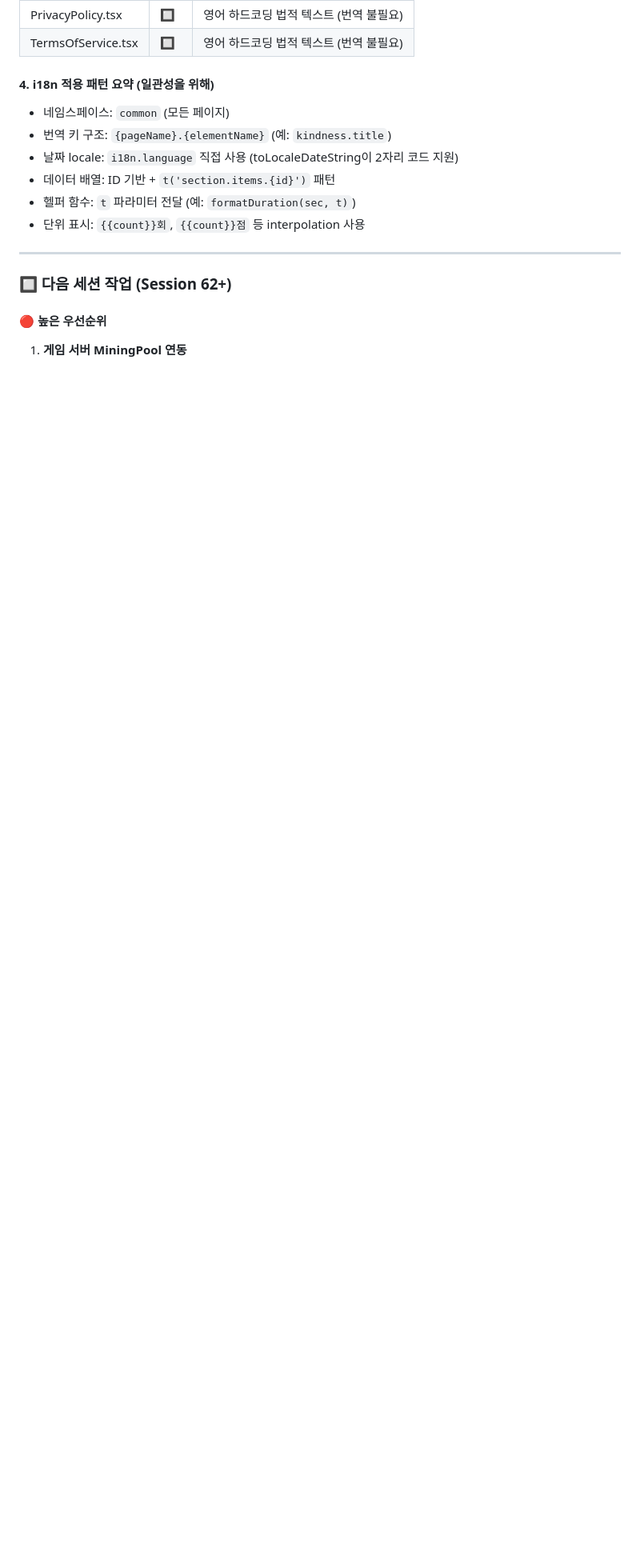
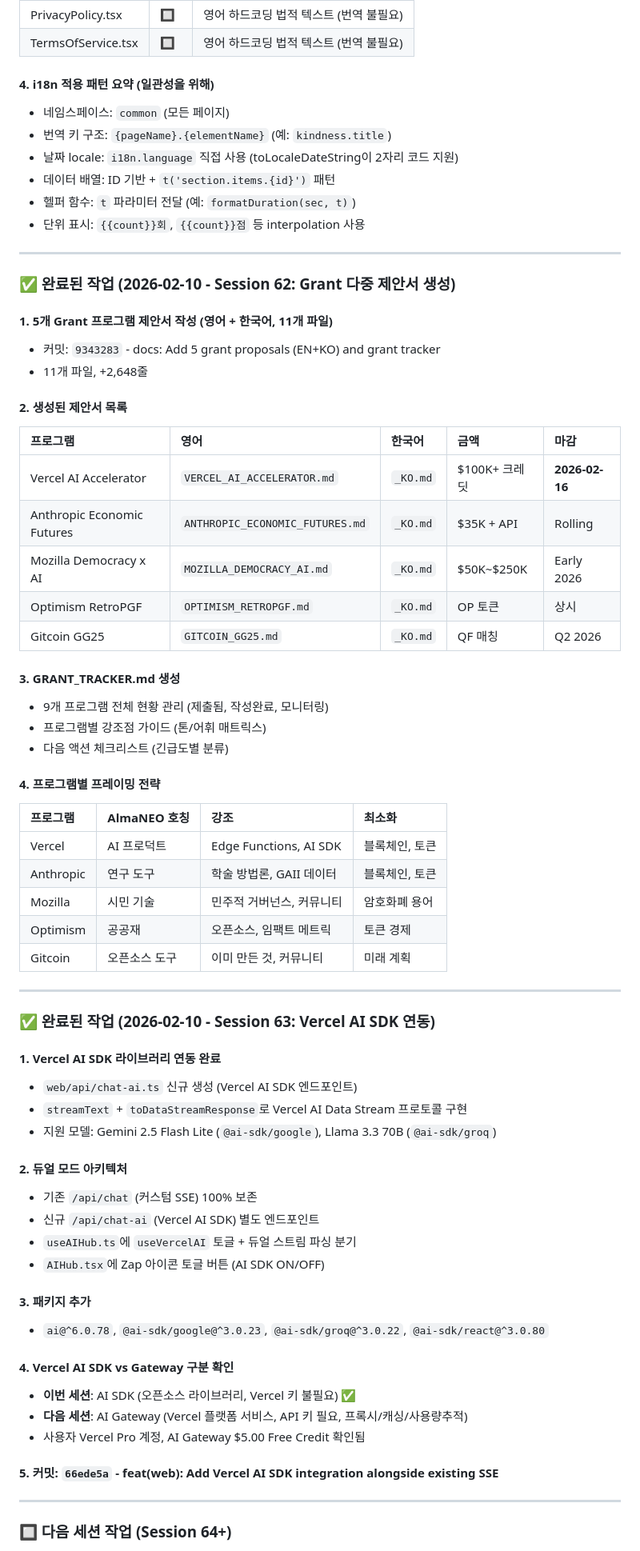
Before and after one commit to almaneo/almaneo-org, a Markdown page: .claude/CLAUDE.md, the part around one of its changes. Shown at 80% size. GitHub-like rendering; blank space fills up the shorter version.

Commit message:
docs: Update CLAUDE.md with Session 63 summary
Co-Authored-By: Claude Opus 4.6 <noreply@anthropic.com>

```diff
--- a/.claude/CLAUDE.md
+++ b/.claude/CLAUDE.md
@@ -3375,8 +3375,62 @@ The logo should embody the philosophy "Cold Code, Warm Soul" - where AI technolo
 
 ---
 
-### 🔲 다음 세션 작업 (Session 62+)
-
-#### 🔴 높은 우선순위
-
-1. **게임 서버 MiningPool 연동**
+### ✅ 완료된 작업 (2026-02-10 - Session 62: Grant 다중 제안서 생성)
+
+#### 1. **5개 Grant 프로그램 제안서 작성 (영어 + 한국어, 11개 파일)**
+   - 커밋: `9343283` - docs: Add 5 grant proposals (EN+KO) and grant tracker
+   - 11개 파일, +2,648줄
+
+#### 2. **생성된 제안서 목록**
+
+   | 프로그램 | 영어 | 한국어 | 금액 | 마감 |
+   |:---------|:-----|:-------|:-----|:-----|
+   | Vercel AI Accelerator | `VERCEL_AI_ACCELERATOR.md` | `_KO.md` | $100K+ 크레딧 | **2026-02-16** |
+   | Anthropic Economic Futures | `ANTHROPIC_ECONOMIC_FUTURES.md` | `_KO.md` | $35K + API | Rolling |
+   | Mozilla Democracy x AI | `MOZILLA_DEMOCRACY_AI.md` | `_KO.md` | $50K~$250K | Early 2026 |
+   | Optimism RetroPGF | `OPTIMISM_RETROPGF.md` | `_KO.md` | OP 토큰 | 상시 |
+   | Gitcoin GG25 | `GITCOIN_GG25.md` | `_KO.md` | QF 매칭 | Q2 2026 |
+
+#### 3. **GRANT_TRACKER.md 생성**
+   - 9개 프로그램 전체 현황 관리 (제출됨, 작성완료, 모니터링)
+   - 프로그램별 강조점 가이드 (톤/어휘 매트릭스)
+   - 다음 액션 체크리스트 (긴급도별 분류)
+
+#### 4. **프로그램별 프레이밍 전략**
+   | 프로그램 | AlmaNEO 호칭 | 강조 | 최소화 |
+   |:---------|:------------|:-----|:------|
+   | Vercel | AI 프로덕트 | Edge Functions, AI SDK | 블록체인, 토큰 |
+   | Anthropic | 연구 도구 | 학술 방법론, GAII 데이터 | 블록체인, 토큰 |
+   | Mozilla | 시민 기술 | 민주적 거버넌스, 커뮤니티 | 암호화폐 용어 |
+   | Optimism | 공공재 | 오픈소스, 임팩트 메트릭 | 토큰 경제 |
+   | Gitcoin | 오픈소스 도구 | 이미 만든 것, 커뮤니티 | 미래 계획 |
+
+---
+
+### ✅ 완료된 작업 (2026-02-10 - Session 63: Vercel AI SDK 연동)
+
+#### 1. **Vercel AI SDK 라이브러리 연동 완료**
+   - `web/api/chat-ai.ts` 신규 생성 (Vercel AI SDK 엔드포인트)
+   - `streamText` + `toDataStreamResponse`로 Vercel AI Data Stream 프로토콜 구현
+   - 지원 모델: Gemini 2.5 Flash Lite (`@ai-sdk/google`), Llama 3.3 70B (`@ai-sdk/groq`)
+
+#### 2. **듀얼 모드 아키텍처**
+   - 기존 `/api/chat` (커스텀 SSE) 100% 보존
+   - 신규 `/api/chat-ai` (Vercel AI SDK) 별도 엔드포인트
+   - `useAIHub.ts`에 `useVercelAI` 토글 + 듀얼 스트림 파싱 분기
+   - `AIHub.tsx`에 Zap 아이콘 토글 버튼 (AI SDK ON/OFF)
+
+#### 3. **패키지 추가**
+   - `ai@^6.0.78`, `@ai-sdk/google@^3.0.23`, `@ai-sdk/groq@^3.0.22`, `@ai-sdk/react@^3.0.80`
+
+#### 4. **Vercel AI SDK vs Gateway 구분 확인**
+   - **이번 세션**: AI SDK (오픈소스 라이브러리, Vercel 키 불필요) ✅
+   - **다음 세션**: AI Gateway (Vercel 플랫폼 서비스, API 키 필요, 프록시/캐싱/사용량추적)
+   - 사용자 Vercel Pro 계정, AI Gateway $5.00 Free Credit 확인됨
+
+#### 5. **커밋**: `66ede5a` - feat(web): Add Vercel AI SDK integration alongside existing SSE
+
+---
+
+### 🔲 다음 세션 작업 (Session 64+)
+
```
Also changed, not shown: other parts of .claude/CLAUDE.md (+27 -16 lines).
